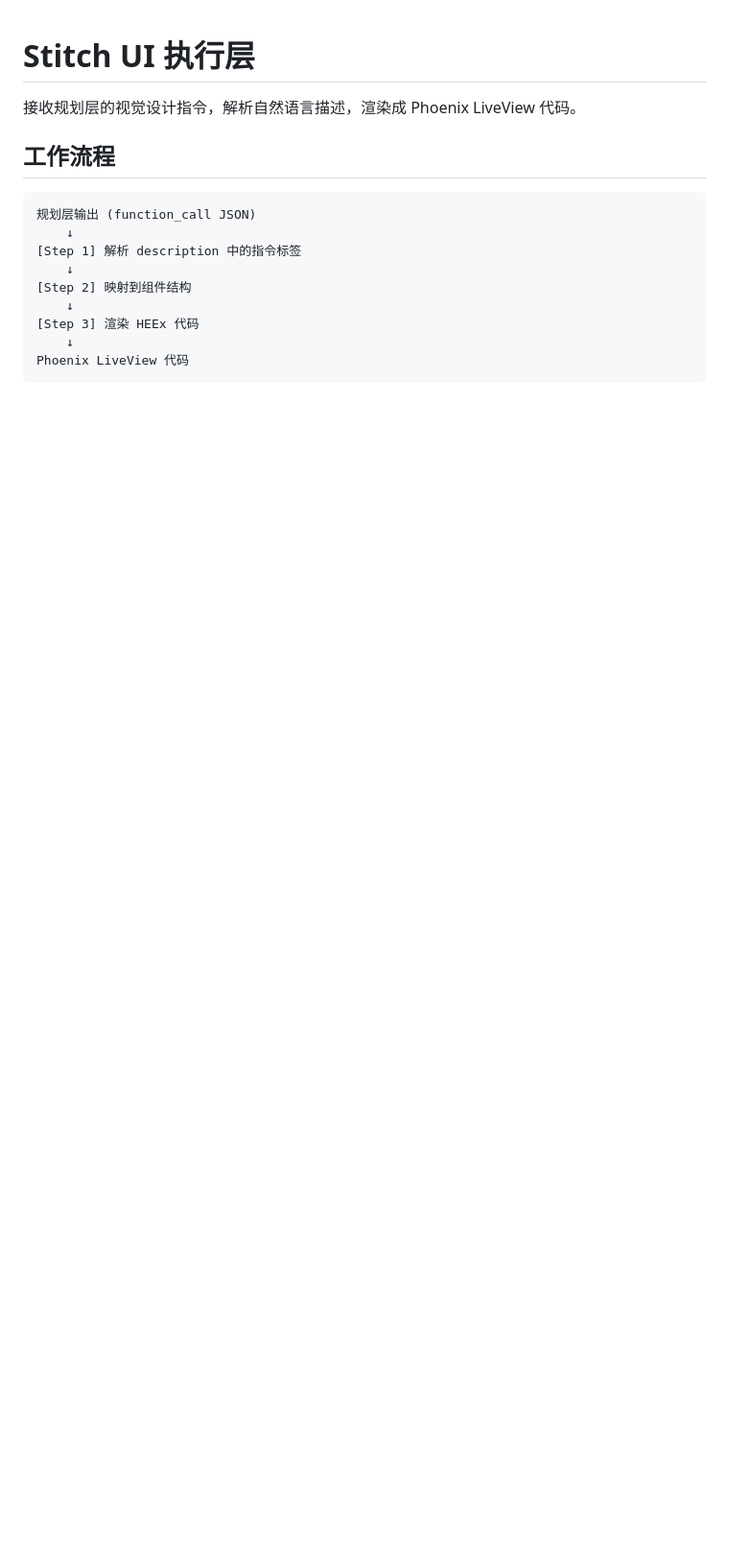
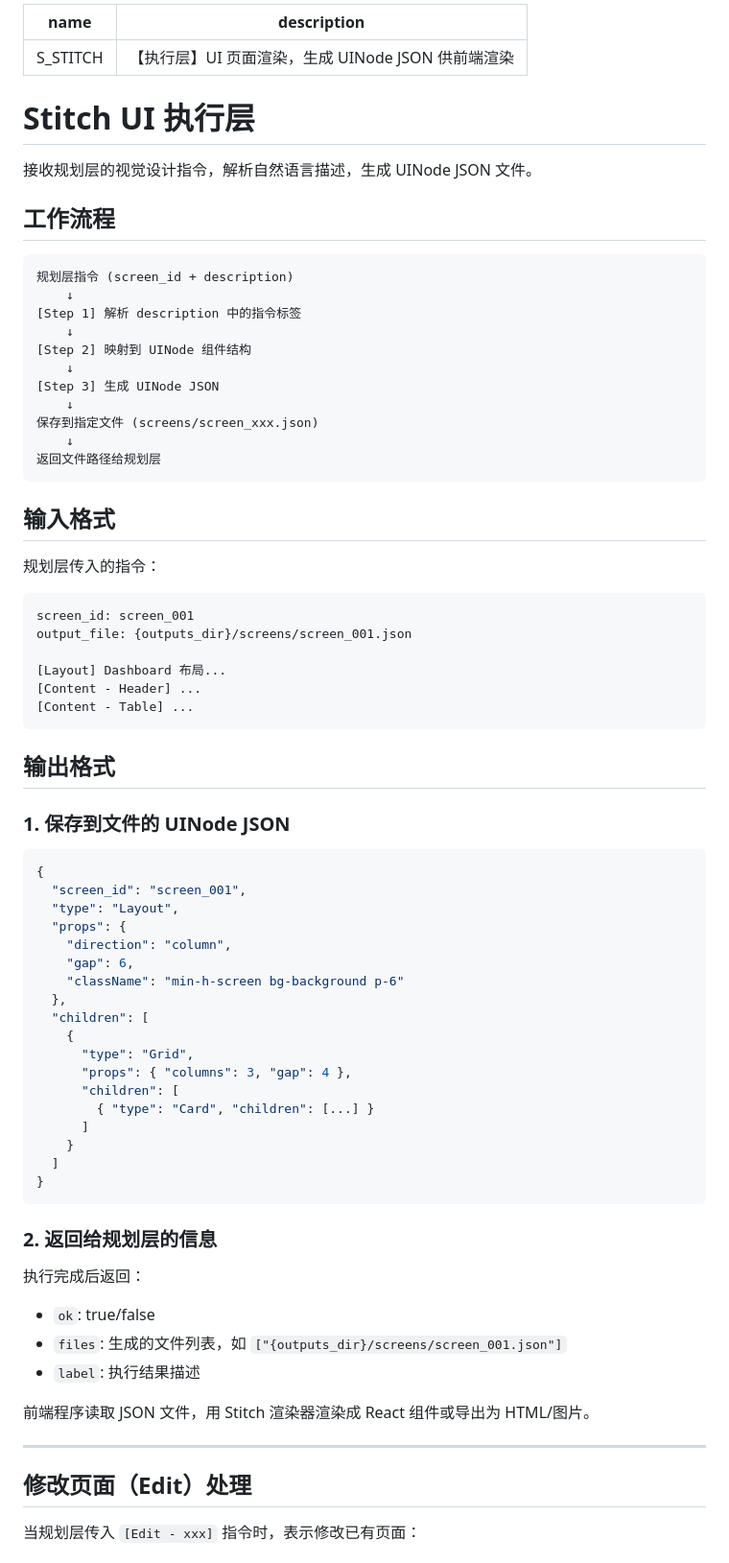
Before and after one commit to biantaishabi2/openstitch, a Markdown page: .claude/skills/stitch-renderer.md, the part around one of its changes. Shown at 96% size. GitHub-like rendering; blank space fills up the shorter version.

````diff
--- a/.claude/skills/stitch-renderer.md
+++ b/.claude/skills/stitch-renderer.md
@@ -1,16 +1,77 @@
+---
+name: S_STITCH
+description: 【执行层】UI 页面渲染，生成 UINode JSON 供前端渲染
+---
+
 # Stitch UI 执行层
 
-接收规划层的视觉设计指令，解析自然语言描述，渲染成 Phoenix LiveView 代码。
+接收规划层的视觉设计指令，解析自然语言描述，生成 UINode JSON 文件。
 
 ## 工作流程
 
 ```
-规划层输出 (function_call JSON)
+规划层指令 (screen_id + description)
     ↓
 [Step 1] 解析 description 中的指令标签
     ↓
-[Step 2] 映射到组件结构
+[Step 2] 映射到 UINode 组件结构
     ↓
-[Step 3] 渲染 HEEx 代码
+[Step 3] 生成 UINode JSON
     ↓
-Phoenix LiveView 代码
+保存到指定文件 (screens/screen_xxx.json)
+    ↓
+返回文件路径给规划层
+```
+
+## 输入格式
+
+规划层传入的指令：
+```
+screen_id: screen_001
+output_file: {outputs_dir}/screens/screen_001.json
+
+[Layout] Dashboard 布局...
+[Content - Header] ...
+[Content - Table] ...
+```
+
+## 输出格式
+
+### 1. 保存到文件的 UINode JSON
+
+```json
+{
+  "screen_id": "screen_001",
+  "type": "Layout",
+  "props": {
+    "direction": "column",
+    "gap": 6,
+    "className": "min-h-screen bg-background p-6"
+  },
+  "children": [
+    {
+      "type": "Grid",
+      "props": { "columns": 3, "gap": 4 },
+      "children": [
+        { "type": "Card", "children": [...] }
+      ]
+    }
+  ]
+}
+```
+
+### 2. 返回给规划层的信息
+
+执行完成后返回：
+- `ok`: true/false
+- `files`: 生成的文件列表，如 `["{outputs_dir}/screens/screen_001.json"]`
+- `label`: 执行结果描述
+
+前端程序读取 JSON 文件，用 Stitch 渲染器渲染成 React 组件或导出为 HTML/图片。
+
+---
+
+## 修改页面（Edit）处理
+
+当规划层传入 `[Edit - xxx]` 指令时，表示修改已有页面：
+
````
Also changed, not shown: other parts of .claude/skills/stitch-renderer.md (+43 -0 lines), .claude/skills/stitch-planner.md (+39 -0 lines).
